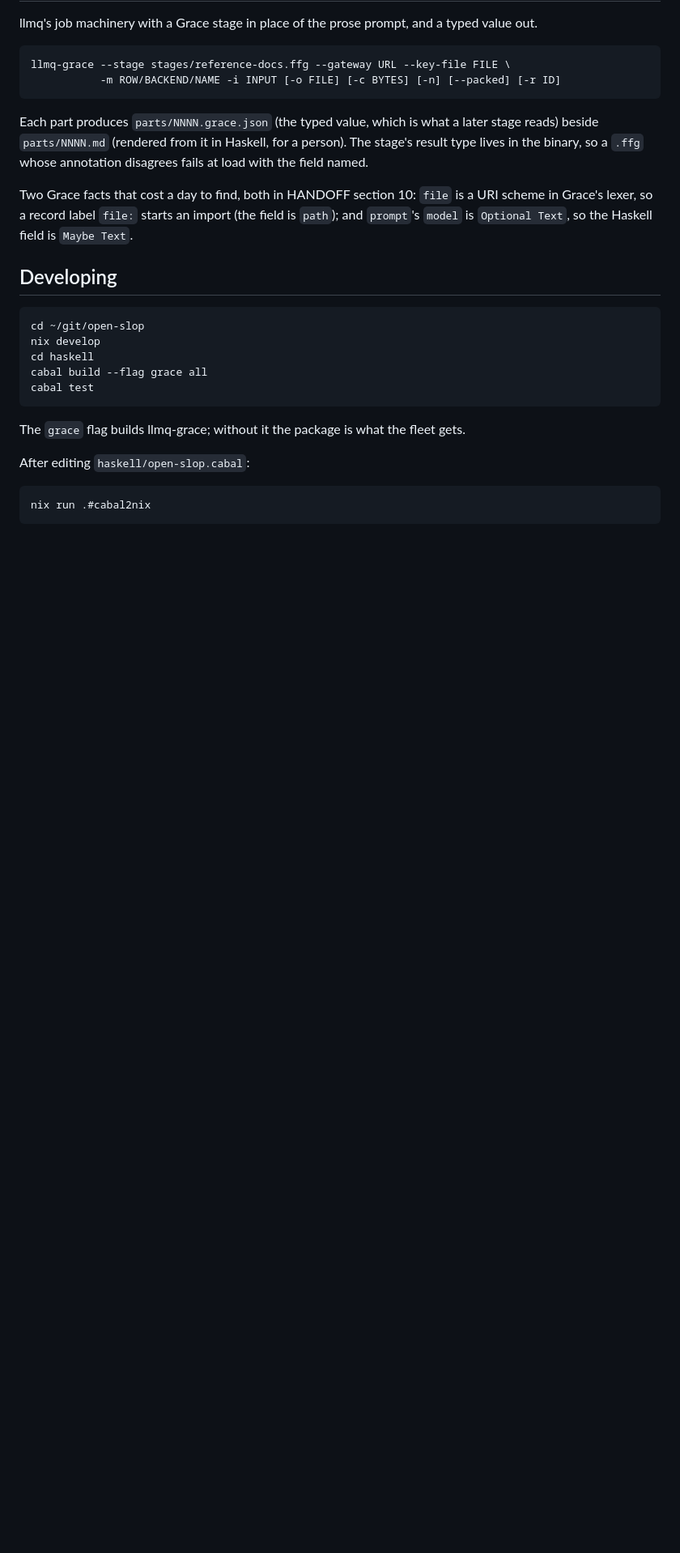
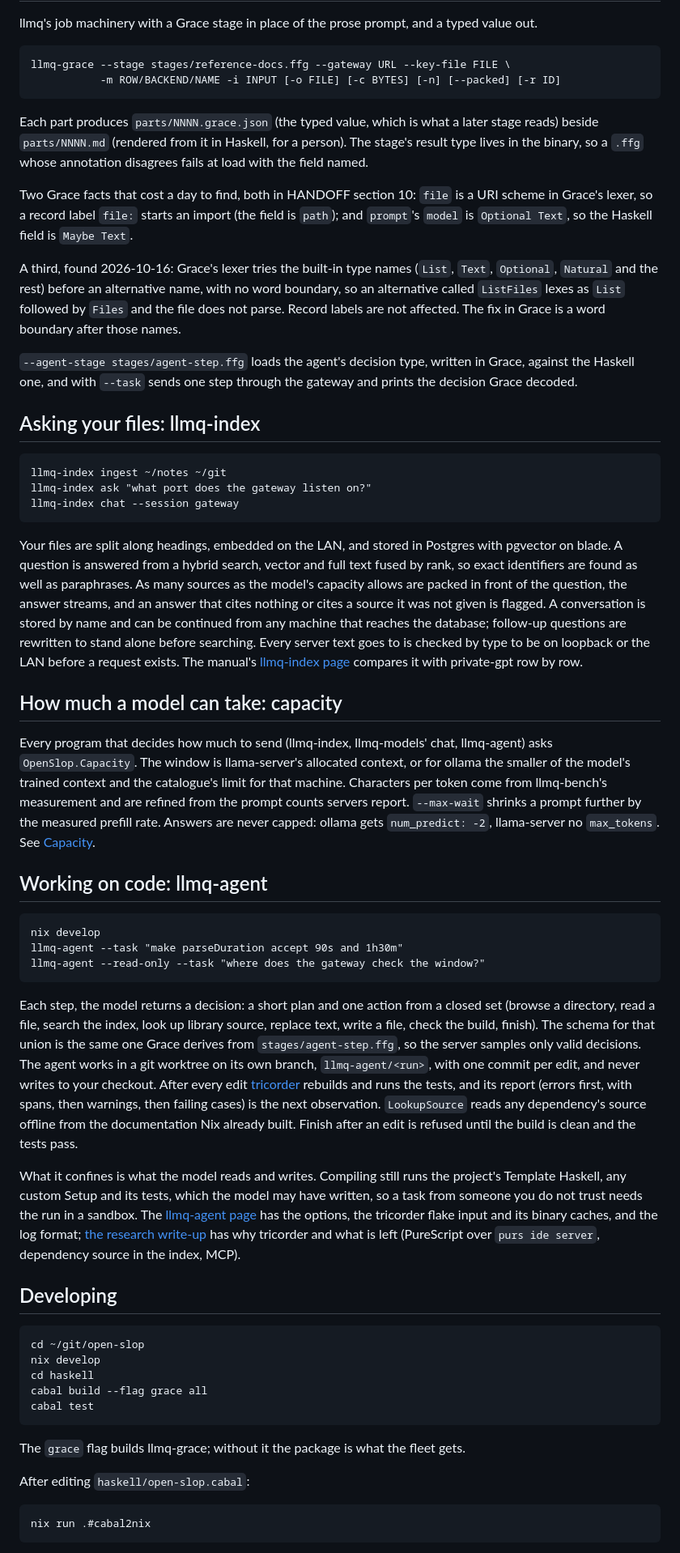
Before and after one commit to harryprayiv/open-slop, a Markdown page: README.md, the part around one of its changes. Shown at 81% size. Drawn GitHub-style; blank space fills up the shorter version.

````diff
--- a/README.md
+++ b/README.md
@@ -288,6 +302,36 @@ llmq-grace --stage stages/reference-docs.ffg --gateway URL --key-file FILE \
 Each part produces `parts/NNNN.grace.json` (the typed value, which is what a later stage reads) beside `parts/NNNN.md` (rendered from it in Haskell, for a person). The stage's result type lives in the binary, so a `.ffg` whose annotation disagrees fails at load with the field named.
 
 Two Grace facts that cost a day to find, both in HANDOFF section 10: `file` is a URI scheme in Grace's lexer, so a record label `file:` starts an import (the field is `path`); and `prompt`'s `model` is `Optional Text`, so the Haskell field is `Maybe Text`.
+
+A third, found 2026-10-16: Grace's lexer tries the built-in type names (`List`, `Text`, `Optional`, `Natural` and the rest) before an alternative name, with no word boundary, so an alternative called `ListFiles` lexes as `List` followed by `Files` and the file does not parse. Record labels are not affected. The fix in Grace is a word boundary after those names.
+
+`--agent-stage stages/agent-step.ffg` loads the agent's decision type, written in Grace, against the Haskell one, and with `--task` sends one step through the gateway and prints the decision Grace decoded.
+
+## Asking your files: llmq-index
+
+```fish
+llmq-index ingest ~/notes ~/git
+llmq-index ask "what port does the gateway listen on?"
+llmq-index chat --session gateway
+```
+
+Your files are split along headings, embedded on the LAN, and stored in Postgres with pgvector on blade. A question is answered from a hybrid search, vector and full text fused by rank, so exact identifiers are found as well as paraphrases. As many sources as the model's capacity allows are packed in front of the question, the answer streams, and an answer that cites nothing or cites a source it was not given is flagged. A conversation is stored by name and can be continued from any machine that reaches the database; follow-up questions are rewritten to stand alone before searching. Every server text goes to is checked by type to be on loopback or the LAN before a request exists. The manual's [llmq-index page](docs/manual/09-llmq-index.md) compares it with private-gpt row by row.
+
+## How much a model can take: capacity
+
+Every program that decides how much to send (llmq-index, llmq-models' chat, llmq-agent) asks `OpenSlop.Capacity`. The window is llama-server's allocated context, or for ollama the smaller of the model's trained context and the catalogue's limit for that machine. Characters per token come from llmq-bench's measurement and are refined from the prompt counts servers report. `--max-wait` shrinks a prompt further by the measured prefill rate. Answers are never capped: ollama gets `num_predict: -2`, llama-server no `max_tokens`. See [Capacity](docs/manual/12-capacity.md).
+
+## Working on code: llmq-agent
+
+```fish
+nix develop
+llmq-agent --task "make parseDuration accept 90s and 1h30m"
+llmq-agent --read-only --task "where does the gateway check the window?"
+```
+
+Each step, the model returns a decision: a short plan and one action from a closed set (browse a directory, read a file, search the index, look up library source, replace text, write a file, check the build, finish). The schema for that union is the same one Grace derives from `stages/agent-step.ffg`, so the server samples only valid decisions. The agent works in a git worktree on its own branch, `llmq-agent/<run>`, with one commit per edit, and never writes to your checkout. After every edit [tricorder](https://github.com/tweag/tricorder) rebuilds and runs the tests, and its report (errors first, with spans, then warnings, then failing cases) is the next observation. `LookupSource` reads any dependency's source offline from the documentation Nix already built. Finish after an edit is refused until the build is clean and the tests pass.
+
+What it confines is what the model reads and writes. Compiling still runs the project's Template Haskell, any custom Setup and its tests, which the model may have written, so a task from someone you do not trust needs the run in a sandbox. The [llmq-agent page](docs/manual/13-llmq-agent.md) has the options, the tricorder flake input and its binary caches, and the log format; [the research write-up](docs/research/tricorder-and-grace.md) has why tricorder and what is left (PureScript over `purs ide server`, dependency source in the index, MCP).
 
 ## Developing
 
````
Also changed, not shown: other parts of README.md (+22 -59 lines), docs/manual/README1.md (deleted, +0 -45 lines).
